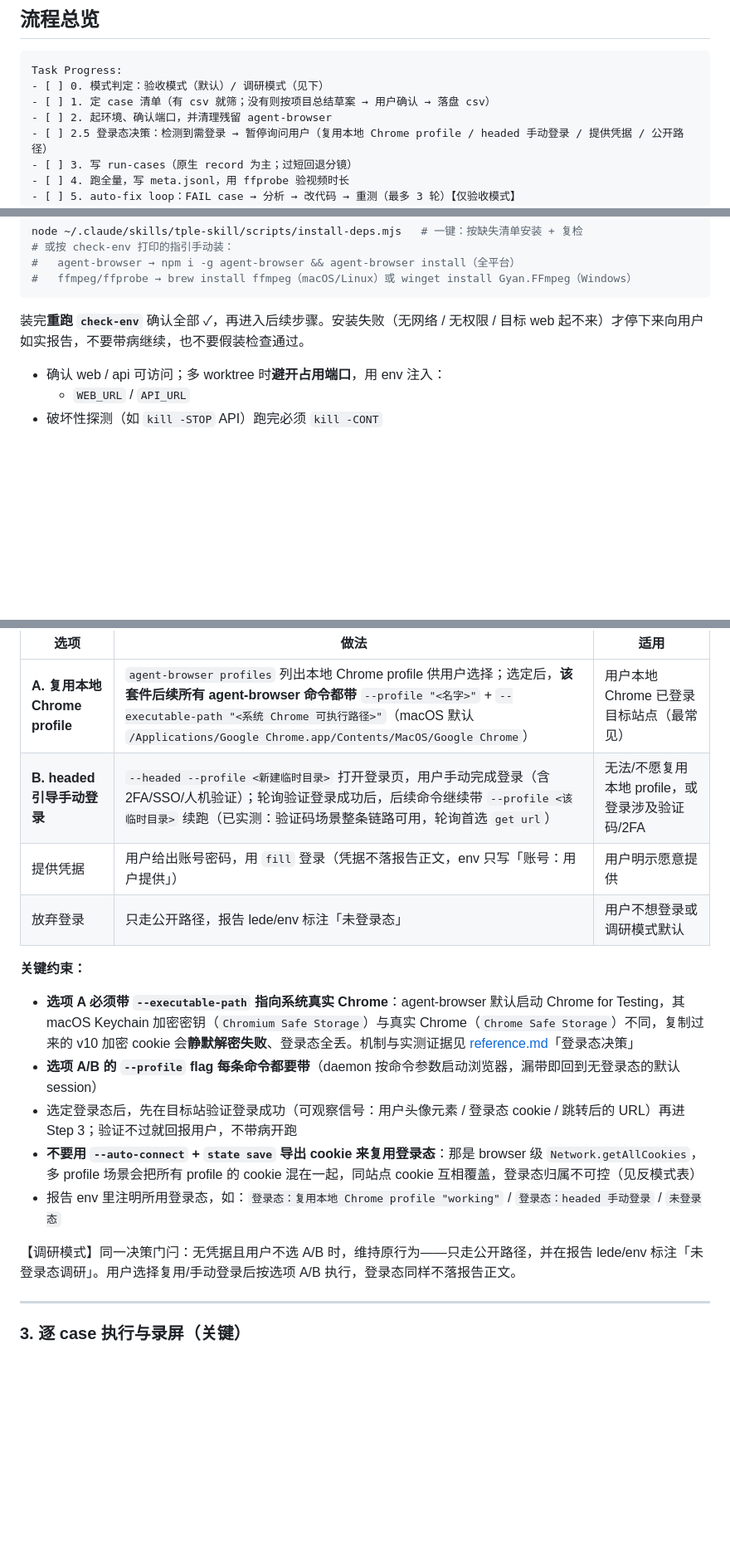
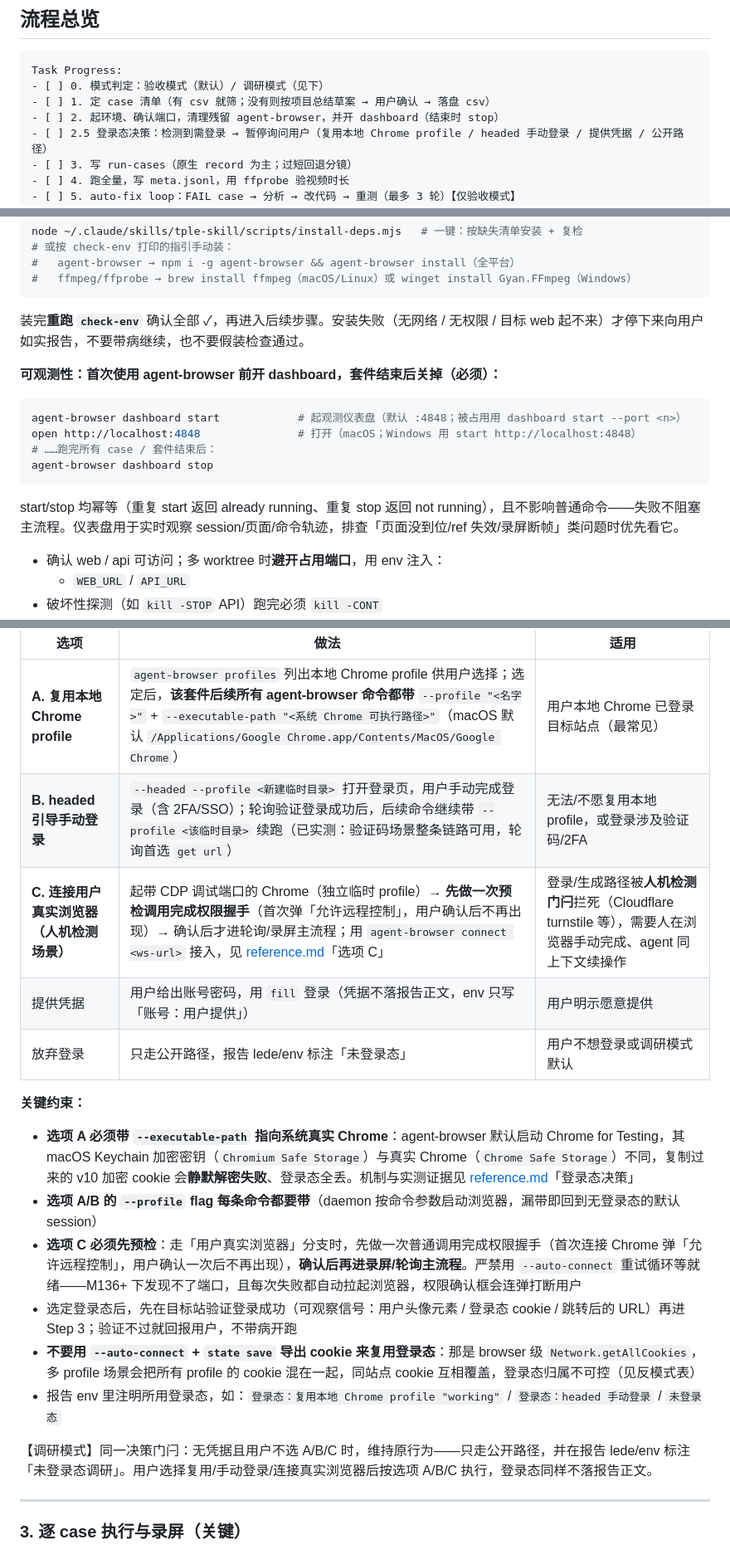
Before and after one commit to wuzeru/tple-skill, a Markdown page: SKILL.md, 3 parts joined by grey strips. Shown at 83% size. Rendered like a GitHub page; blank space fills up the shorter version.

````diff
--- a/SKILL.md
+++ b/SKILL.md
@@ -42,7 +42,7 @@ docs/<slice>-e2e/                 # 或仓库约定目录
 Task Progress:
 - [ ] 0. 模式判定：验收模式（默认）/ 调研模式（见下）
 - [ ] 1. 定 case 清单（有 csv 就筛；没有则按项目总结草案 → 用户确认 → 落盘 csv）
-- [ ] 2. 起环境、确认端口，并清理残留 agent-browser
+- [ ] 2. 起环境、确认端口，清理残留 agent-browser，并开 dashboard（结束时 stop）
 - [ ] 2.5 登录态决策：检测到需登录 → 暂停询问用户（复用本地 Chrome profile / headed 手动登录 / 提供凭据 / 公开路径）
 - [ ] 3. 写 run-cases（原生 record 为主；过短回退分镜）
 - [ ] 4. 跑全量，写 meta.jsonl，用 ffprobe 验视频时长
@@ -180,6 +180,17 @@ node ~/.claude/skills/tple-skill/scripts/install-deps.mjs   # 一键：按缺失
 
 装完**重跑 `check-env`** 确认全部 ✓，再进入后续步骤。安装失败（无网络 / 无权限 / 目标 web 起不来）才停下来向用户如实报告，不要带病继续，也不要假装检查通过。
 
+**可观测性：首次使用 agent-browser 前开 dashboard，套件结束后关掉（必须）：**
+
+```bash
+agent-browser dashboard start            # 起观测仪表盘（默认 :4848；被占用用 dashboard start --port <n>）
+open http://localhost:4848               # 打开（macOS；Windows 用 start http://localhost:4848）
+# ……跑完所有 case / 套件结束后：
+agent-browser dashboard stop
+```
+
+start/stop 均幂等（重复 start 返回 already running、重复 stop 返回 not running），且不影响普通命令——失败不阻塞主流程。仪表盘用于实时观察 session/页面/命令轨迹，排查「页面没到位/ref 失效/录屏断帧」类问题时优先看它。
+
 - 确认 web / api 可访问；多 worktree 时**避开占用端口**，用 env 注入：
   - `WEB_URL` / `API_URL`
 - 破坏性探测（如 `kill -STOP` API）跑完必须 `kill -CONT`
@@ -219,7 +230,8 @@ powershell -NoProfile -Command "Get-CimInstance Win32_Process -Filter \"Name='ch
 | 选项 | 做法 | 适用 |
 |------|------|------|
 | **A. 复用本地 Chrome profile** | `agent-browser profiles` 列出本地 Chrome profile 供用户选择；选定后，**该套件后续所有 agent-browser 命令都带** `--profile "<名字>"` + `--executable-path "<系统 Chrome 可执行路径>"`（macOS 默认 `/Applications/Google Chrome.app/Contents/MacOS/Google Chrome`） | 用户本地 Chrome 已登录目标站点（最常见） |
-| **B. headed 引导手动登录** | `--headed --profile <新建临时目录>` 打开登录页，用户手动完成登录（含 2FA/SSO/人机验证）；轮询验证登录成功后，后续命令继续带 `--profile <该临时目录>` 续跑（已实测：验证码场景整条链路可用，轮询首选 `get url`） | 无法/不愿复用本地 profile，或登录涉及验证码/2FA |
+| **B. headed 引导手动登录** | `--headed --profile <新建临时目录>` 打开登录页，用户手动完成登录（含 2FA/SSO）；轮询验证登录成功后，后续命令继续带 `--profile <该临时目录>` 续跑（已实测：验证码场景整条链路可用，轮询首选 `get url`） | 无法/不愿复用本地 profile，或登录涉及验证码/2FA |
+| **C. 连接用户真实浏览器（人机检测场景）** | 起带 CDP 调试端口的 Chrome（独立临时 profile）→ **先做一次预检调用完成权限握手**（首次弹「允许远程控制」，用户确认后不再出现）→ 确认后才进轮询/录屏主流程；用 `agent-browser connect <ws-url>` 接入，见 [reference.md](reference.md)「选项 C」 | 登录/生成路径被**人机检测门闩**拦死（Cloudflare turnstile 等），需要人在浏览器手动完成、agent 同上下文续操作 |
 | 提供凭据 | 用户给出账号密码，用 `fill` 登录（凭据不落报告正文，env 只写「账号：用户提供」） | 用户明示愿意提供 |
 | 放弃登录 | 只走公开路径，报告 lede/env 标注「未登录态」 | 用户不想登录或调研模式默认 |
 
@@ -227,11 +239,12 @@ powershell -NoProfile -Command "Get-CimInstance Win32_Process -Filter \"Name='ch
 
 - **选项 A 必须带 `--executable-path` 指向系统真实 Chrome**：agent-browser 默认启动 Chrome for Testing，其 macOS Keychain 加密密钥（`Chromium Safe Storage`）与真实 Chrome（`Chrome Safe Storage`）不同，复制过来的 v10 加密 cookie 会**静默解密失败**、登录态全丢。机制与实测证据见 [reference.md](reference.md)「登录态决策」
 - **选项 A/B 的 `--profile` flag 每条命令都要带**（daemon 按命令参数启动浏览器，漏带即回到无登录态的默认 session）
+- **选项 C 必须先预检**：走「用户真实浏览器」分支时，先做一次普通调用完成权限握手（首次连接 Chrome 弹「允许远程控制」，用户确认一次后不再出现），**确认后再进录屏/轮询主流程**。严禁用 `--auto-connect` 重试循环等就绪——M136+ 下发现不了端口，且每次失败都自动拉起浏览器，权限确认框会连弹打断用户
 - 选定登录态后，先在目标站验证登录成功（可观察信号：用户头像元素 / 登录态 cookie / 跳转后的 URL）再进 Step 3；验证不过就回报用户，不带病开跑
 - **不要用 `--auto-connect` + `state save` 导出 cookie 来复用登录态**：那是 browser 级 `Network.getAllCookies`，多 profile 场景会把所有 profile 的 cookie 混在一起，同站点 cookie 互相覆盖，登录态归属不可控（见反模式表）
 - 报告 env 里注明所用登录态，如：`登录态：复用本地 Chrome profile "working"` / `登录态：headed 手动登录` / `未登录态`
 
-【调研模式】同一决策门闩：无凭据且用户不选 A/B 时，维持原行为——只走公开路径，并在报告 lede/env 标注「未登录态调研」。用户选择复用/手动登录后按选项 A/B 执行，登录态同样不落报告正文。
+【调研模式】同一决策门闩：无凭据且用户不选 A/B/C 时，维持原行为——只走公开路径，并在报告 lede/env 标注「未登录态调研」。用户选择复用/手动登录/连接真实浏览器后按选项 A/B/C 执行，登录态同样不落报告正文。
 
 ---
 
````
Also changed, not shown: other parts of SKILL.md (+3 -0 lines), reference.md (+26 -0 lines).
